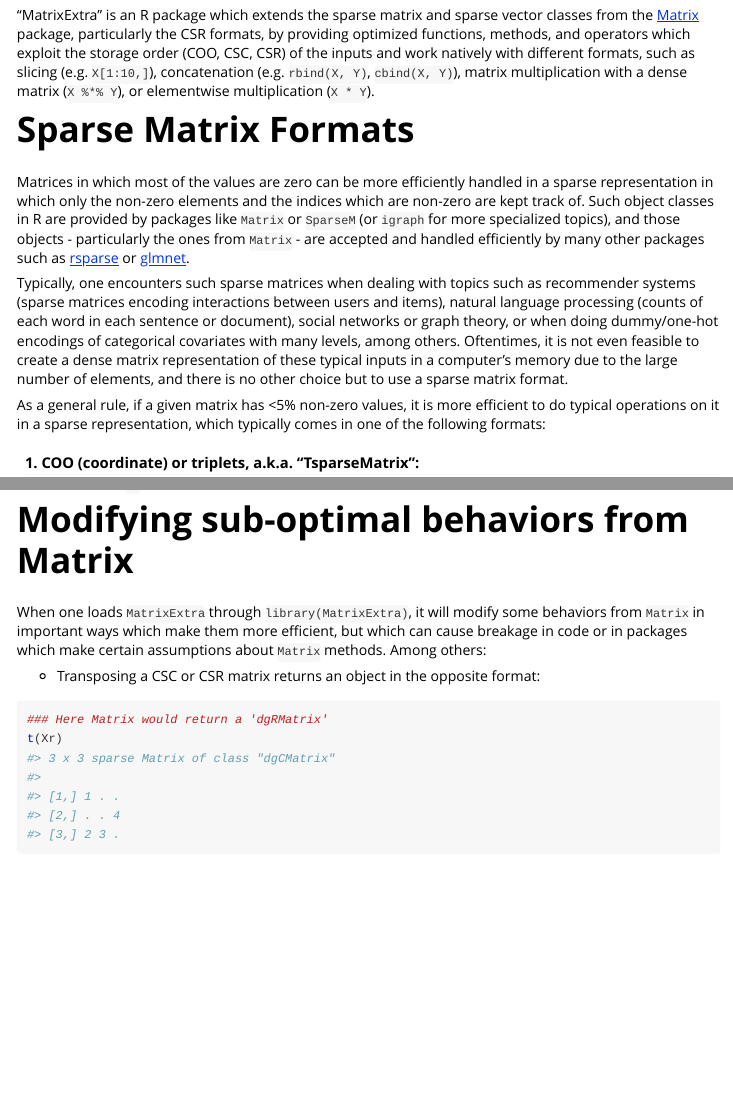
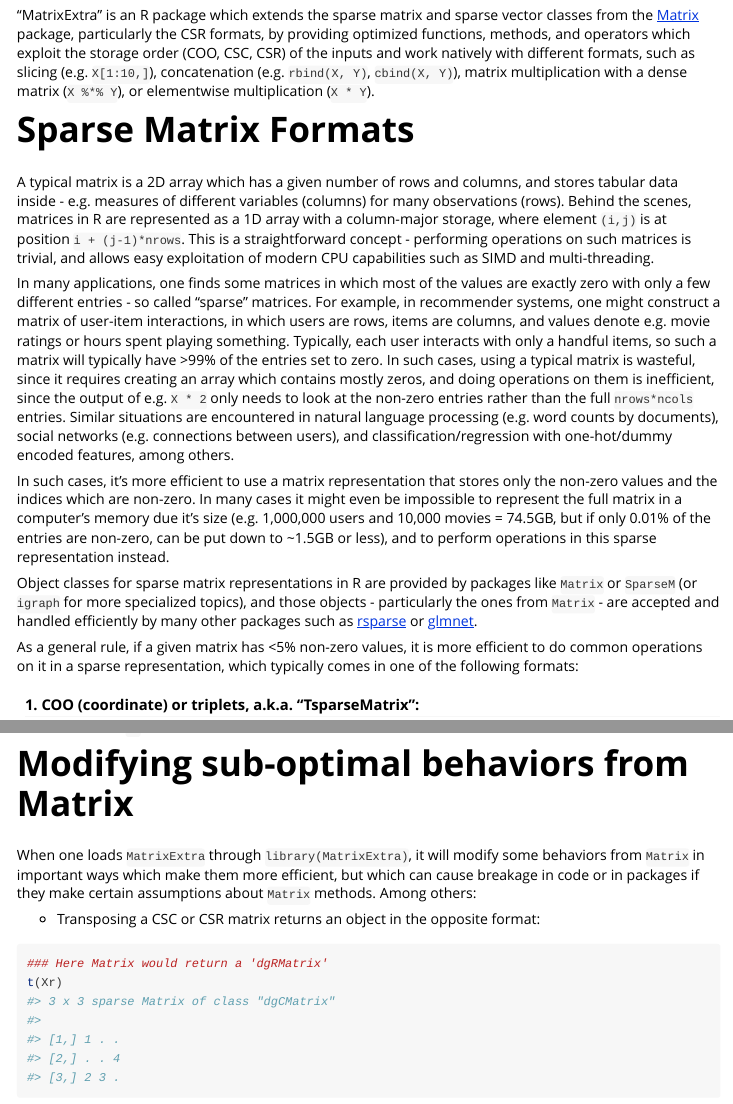
Before and after one commit to david-cortes/MatrixExtra, an R Markdown document (vignettes/Introducing_MatrixExtra.Rmd): the page in a window 1100 px wide, from 70 px down, and a second part further down, joined at a grey line. The pictures show the output file inst/doc/Introducing_MatrixExtra.html that the author committed with the source, opened offline; long lines of code are wrapped.

Commit message:
update vignette

````diff
--- a/vignettes/Introducing_MatrixExtra.Rmd
+++ b/vignettes/Introducing_MatrixExtra.Rmd
@@ -3,8 +3,11 @@
 output: rmarkdown::html_vignette
 vignette: >
   %\VignetteIndexEntry{Introducing_MatrixExtra}
+  %\VignetteEncoding{UTF-8}
   %\VignetteEngine{knitr::rmarkdown}
-  %\VignetteEncoding{UTF-8}
+editor_options:
+  markdown:
+    wrap: 72
 ---
 
 ```{r, include = FALSE}
@@ -15,35 +18,61 @@
 options(rmarkdown.html_vignette.check_title = FALSE)
 ```
 
-"MatrixExtra" is an R package which extends the sparse matrix and sparse vector classes
-from the [Matrix](https://cran.r-project.org/package=Matrix) package, particularly the
-CSR formats, by providing optimized functions, methods, and operators which exploit the
-storage order (COO, CSC, CSR) of the inputs and work natively with different formats, such
-as slicing (e.g. `X[1:10,]`), concatenation (e.g. `rbind(X, Y)`, `cbind(X, Y)`),
-matrix multiplication with a dense matrix (`X %*% Y`), or elementwise
+"MatrixExtra" is an R package which extends the sparse matrix and sparse
+vector classes from the
+[Matrix](https://cran.r-project.org/package=Matrix) package,
+particularly the CSR formats, by providing optimized functions, methods,
+and operators which exploit the storage order (COO, CSC, CSR) of the
+inputs and work natively with different formats, such as slicing (e.g.
+`X[1:10,]`), concatenation (e.g. `rbind(X, Y)`, `cbind(X, Y)`), matrix
+multiplication with a dense matrix (`X %*% Y`), or elementwise
 multiplication (`X * Y`).
 
 # Sparse Matrix Formats
 
-Matrices in which most of the values are zero can be more efficiently handled in a sparse
-representation in which only the non-zero elements and the indices which are non-zero are
-kept track of. Such object classes in R are provided by packages like `Matrix` or
-`SparseM` (or `igraph` for more specialized topics), and those objects - particularly
-the ones from `Matrix` - are accepted and handled efficiently by many other packages
-such as [rsparse](https://cran.r-project.org/package=rsparse) or
+A typical matrix is a 2D array which has a given number of rows and
+columns, and stores tabular data inside - e.g. measures of different
+variables (columns) for many observations (rows). Behind the scenes,
+matrices in R are represented as a 1D array with a column-major storage,
+where element `(i,j)` is at position `i + (j-1)*nrows`. This is a
+straightforward concept - performing operations on such matrices is
+trivial, and allows easy exploitation of modern CPU capabilities such as
+SIMD and multi-threading.
+
+In many applications, one finds some matrices in which most of the
+values are exactly zero with only a few different entries - so called
+"sparse" matrices. For example, in recommender systems, one might
+construct a matrix of user-item interactions, in which users are rows,
+items are columns, and values denote e.g. movie ratings or hours spent
+playing something. Typically, each user interacts with only a handful
+items, so such a matrix will typically have \>99% of the entries set to
+zero. In such cases, using a typical matrix is wasteful, since it
+requires creating an array which contains mostly zeros, and doing
+operations on them is inefficient, since the output of e.g. `X * 2` only
+needs to look at the non-zero entries rather than the full `nrows*ncols`
+entries. Similar situations are encountered in natural language
+processing (e.g. word counts by documents), social networks (e.g.
+connections between users), and classification/regression with
+one-hot/dummy encoded features, among others.
+
+In such cases, it's more efficient to use a matrix representation that
+stores only the non-zero values and the indices which are non-zero. In
+many cases it might even be impossible to represent the full matrix in a
+computer's memory due it's size (e.g. 1,000,000 users and 10,000 movies
+= 74.5GB, but if only 0.01% of the entries are non-zero, can be put down
+to \~1.5GB or less), and to perform operations in this sparse
+representation instead.
+
+Object classes for sparse matrix representations in R are provided by
+packages like `Matrix` or `SparseM` (or `igraph` for more specialized
+topics), and those objects - particularly the ones from `Matrix` - are
+accepted and handled efficiently by many other packages such as
+[rsparse](https://cran.r-project.org/package=rsparse) or
 [glmnet](https://cran.r-project.org/package=glmnet).
 
-Typically, one encounters such sparse matrices when dealing with topics such as
-recommender systems (sparse matrices encoding interactions between users and items),
-natural language processing (counts of each word in each sentence or document),
-social networks or graph theory, or when doing dummy/one-hot encodings of categorical
-covariates with many levels, among others. Oftentimes, it is not even feasible to create
-a dense matrix representation of these typical inputs in a computer's memory due to the
-large number of elements, and there is no other choice but to use a sparse matrix format.
-
-As a general rule, if a given matrix has <5% non-zero values, it is more efficient to do
-typical operations on it in a sparse representation, which typically comes in one of the
-following formats:
+As a general rule, if a given matrix has \<5% non-zero values, it is
+more efficient to do common operations on it in a sparse representation,
+which typically comes in one of the following formats:
 
 #### 1. COO (coordinate) or triplets, a.k.a. "TsparseMatrix":
 
@@ -286,9 +360,10 @@
 
 # Modifying sub-optimal behaviors from Matrix
 
-When one loads `MatrixExtra` through `library(MatrixExtra)`, it will modify some
-behaviors from `Matrix` in important ways which make them more efficient, but which
-can cause breakage in code or in packages which make certain assumptions about
-`Matrix` methods. Among others:
+When one loads `MatrixExtra` through `library(MatrixExtra)`, it will
+modify some behaviors from `Matrix` in important ways which make them
+more efficient, but which can cause breakage in code or in packages
+if they make certain assumptions about `Matrix` methods. Among others:
 
-* Transposing a CSC or CSR matrix returns an object in the opposite format:
+-   Transposing a CSC or CSR matrix returns an object in the opposite
+    format:
````
Also changed, not shown: README.md, inst/doc/Introducing_MatrixExtra.html, vignettes/Introducing_MatrixExtra.Rmd (283 more changed lines).
